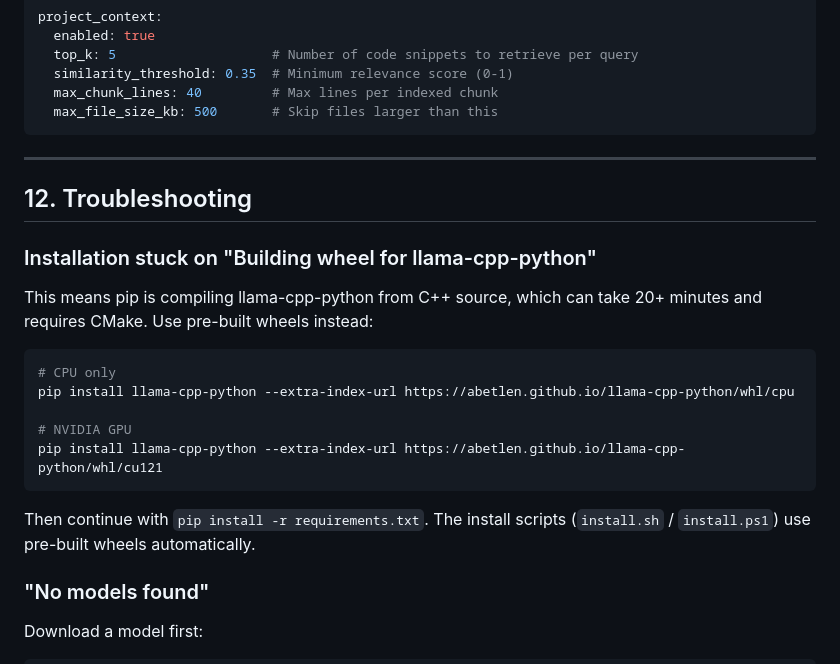
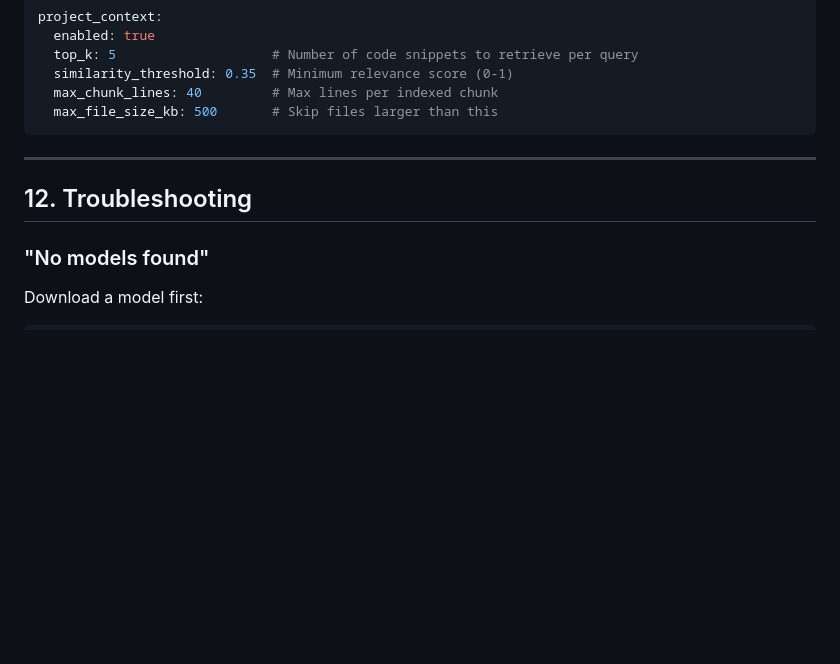
Before and after one commit to Densanon-devs/ultralight-coder, a Markdown page: docs/USER_GUIDE.md, the part around one of its changes. GitHub-like rendering; blank space fills up the shorter version.

````diff
--- a/docs/USER_GUIDE.md
+++ b/docs/USER_GUIDE.md
@@ -427,20 +493,6 @@ project_context:
 
 ## 12. Troubleshooting
 
-### Installation stuck on "Building wheel for llama-cpp-python"
-
-This means pip is compiling llama-cpp-python from C++ source, which can take 20+ minutes and requires CMake. Use pre-built wheels instead:
-
-```bash
-# CPU only
-pip install llama-cpp-python --extra-index-url https://abetlen.github.io/llama-cpp-python/whl/cpu
-
-# NVIDIA GPU
-pip install llama-cpp-python --extra-index-url https://abetlen.github.io/llama-cpp-python/whl/cu121
-```
-
-Then continue with `pip install -r requirements.txt`. The install scripts (`install.sh` / `install.ps1`) use pre-built wheels automatically.
-
 ### "No models found"
 
 Download a model first:
````
Also changed, not shown: other parts of docs/USER_GUIDE.md (+90 -24 lines).
